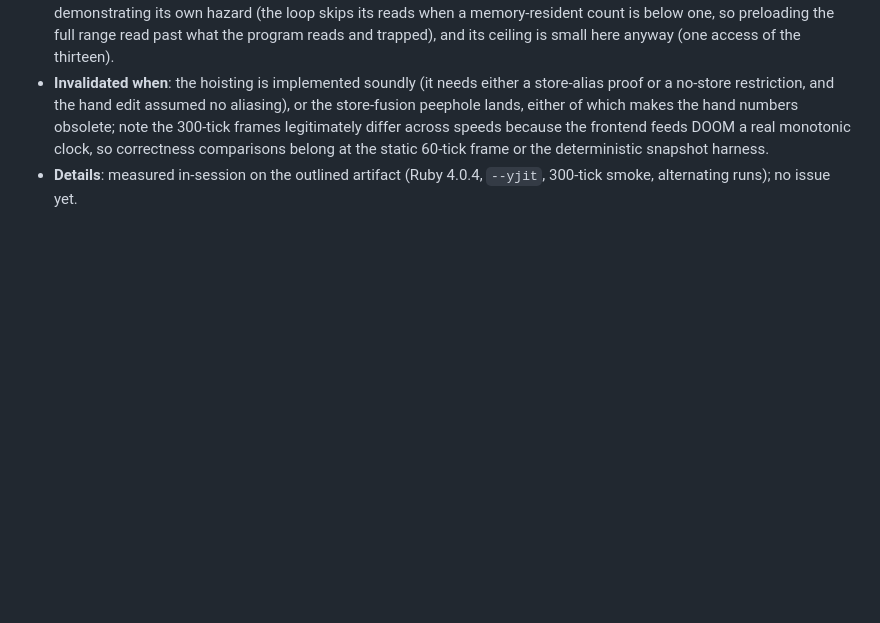
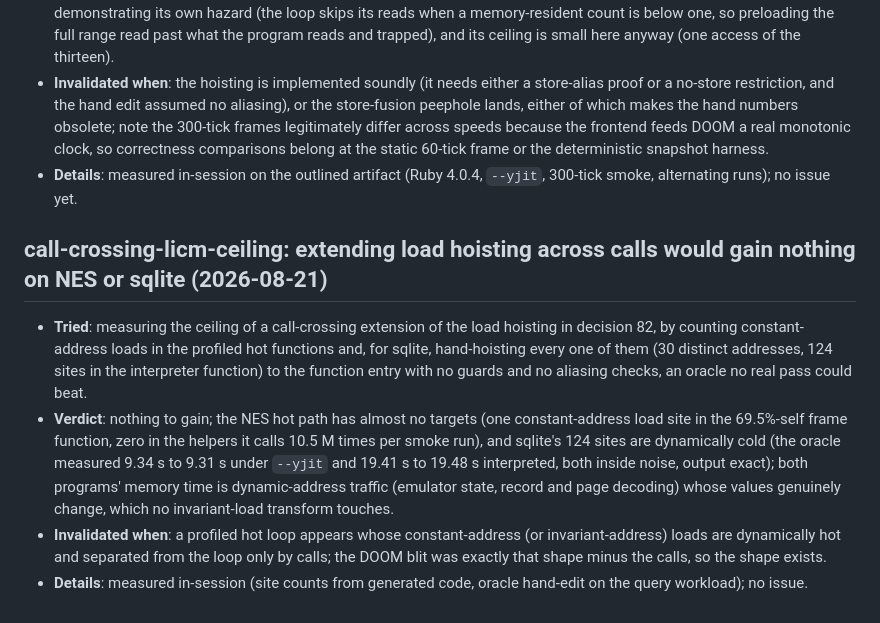
Before and after one commit to dewasm/dewasm, a Markdown page: agents/experiments.md, the part around the change. GitHub-like rendering; blank space fills up the shorter version.

Commit message:
Record the call-crossing hoisting ceiling as not worth building
An oracle hand-edit (every constant-address load in sqlite's
interpreter function hoisted with no guards) moved nothing, and the
NES hot path has almost no such loads at all; recording the numbers
keeps the per-callee store-summary extension from being built on the
assumption that it would help the two programs it targets.

```diff
--- a/agents/experiments.md
+++ b/agents/experiments.md
@@ -105,3 +105,10 @@ Each entry is one section in this shape:
 - **Verdict**: hoisting the seven invariant loads to the function entry alone took the 300-tick smoke run from 13.5 to 23 ticks/sec (1.7x), and additionally fusing the four byte stores into one `iws` reached 33 to 37 ticks/sec (2.5x, frame-identical at the static 60-tick point); the sequential-read span preload prototype was abandoned mid-way after demonstrating its own hazard (the loop skips its reads when a memory-resident count is below one, so preloading the full range read past what the program reads and trapped), and its ceiling is small here anyway (one access of the thirteen).
 - **Invalidated when**: the hoisting is implemented soundly (it needs either a store-alias proof or a no-store restriction, and the hand edit assumed no aliasing), or the store-fusion peephole lands, either of which makes the hand numbers obsolete; note the 300-tick frames legitimately differ across speeds because the frontend feeds DOOM a real monotonic clock, so correctness comparisons belong at the static 60-tick frame or the deterministic snapshot harness.
 - **Details**: measured in-session on the outlined artifact (Ruby 4.0.4, `--yjit`, 300-tick smoke, alternating runs); no issue yet.
+
+## call-crossing-licm-ceiling: extending load hoisting across calls would gain nothing on NES or sqlite (2026-08-21)
+
+- **Tried**: measuring the ceiling of a call-crossing extension of the load hoisting in decision 82, by counting constant-address loads in the profiled hot functions and, for sqlite, hand-hoisting every one of them (30 distinct addresses, 124 sites in the interpreter function) to the function entry with no guards and no aliasing checks, an oracle no real pass could beat.
+- **Verdict**: nothing to gain; the NES hot path has almost no targets (one constant-address load site in the 69.5%-self frame function, zero in the helpers it calls 10.5 M times per smoke run), and sqlite's 124 sites are dynamically cold (the oracle measured 9.34 s to 9.31 s under `--yjit` and 19.41 s to 19.48 s interpreted, both inside noise, output exact); both programs' memory time is dynamic-address traffic (emulator state, record and page decoding) whose values genuinely change, which no invariant-load transform touches.
+- **Invalidated when**: a profiled hot loop appears whose constant-address (or invariant-address) loads are dynamically hot and separated from the loop only by calls; the DOOM blit was exactly that shape minus the calls, so the shape exists.
+- **Details**: measured in-session (site counts from generated code, oracle hand-edit on the query workload); no issue.
```
Also changed, not shown: agents/decisions/82-licm-runtime-store-guard.md (+1 -0 lines).
